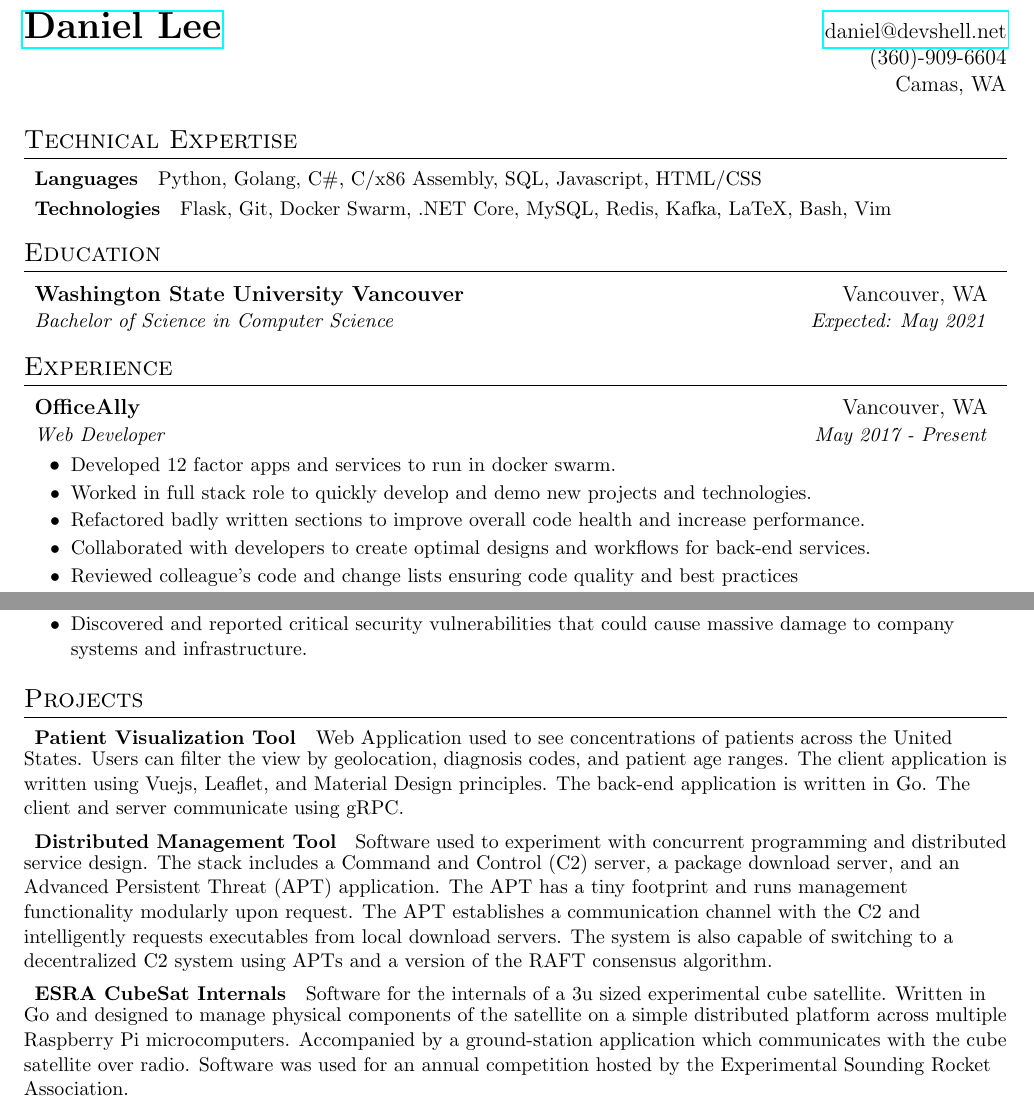
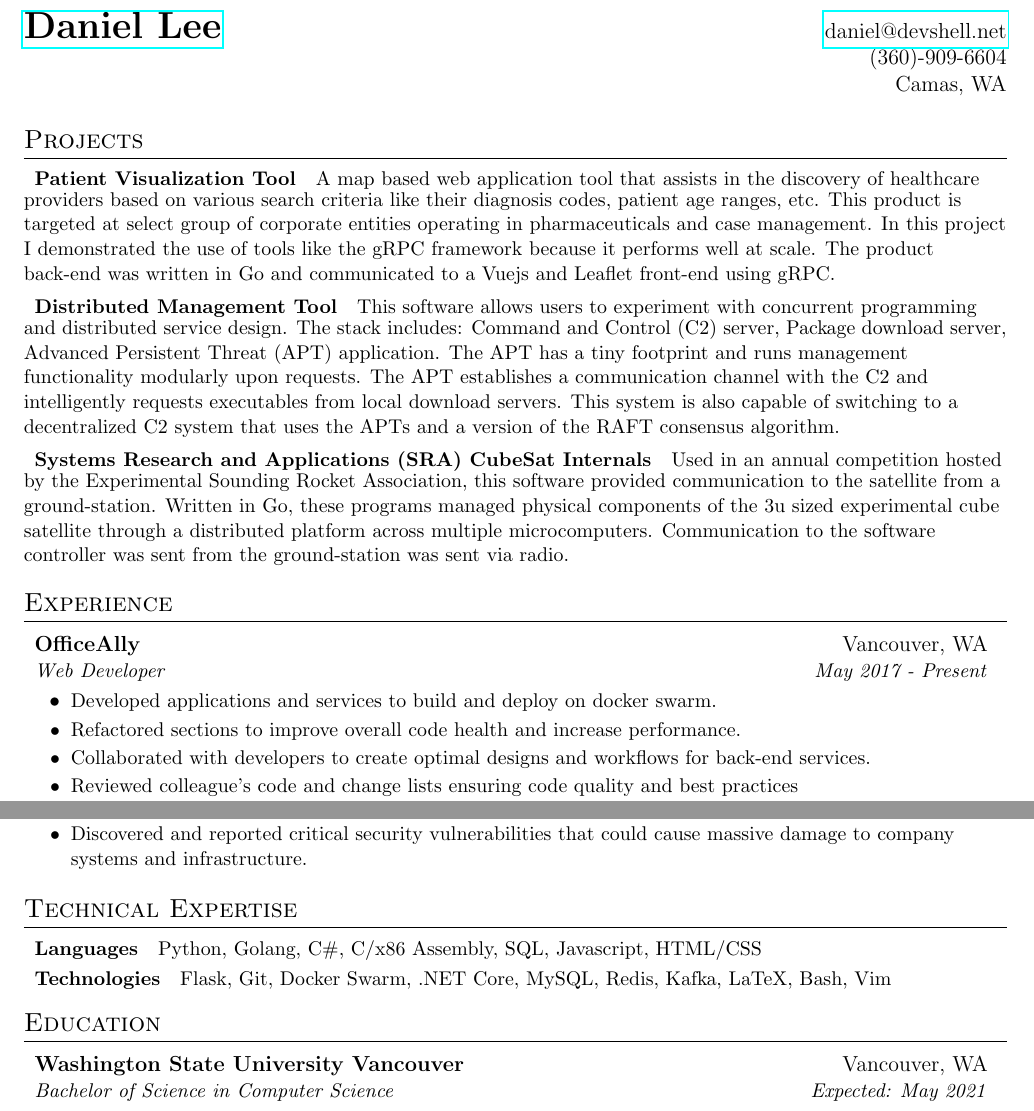
Before and after one commit to KnotGud/resume, a LaTeX CV (daniel_lee_resume.tex): two parts of the page, joined at a grey line, cut so that both start at the same text. Compiled offline with pdfLaTeX.

Commit message:
Modify layout and wording
Refering to #1.

Using advice from @etiology updated layout and changed wording on
projects section.

```diff
--- a/daniel_lee_resume.tex
+++ b/daniel_lee_resume.tex
@@ -74,24 +74,27 @@
 \end{tabular*}
 
 
-%--------TECHNICAL EXPERTISE------------
-\section{Technical Expertise}
+%-----------PROJECTS-----------------
+\section{Projects}
 \resumeSubHeadingListStart
     \resumeSubItem
-    {\textbf{Languages}}
-    {Python, Golang, C\#, C/x86 Assembly, SQL, Javascript, HTML/CSS}
+    {\textbf{Patient Visualization Tool}}
+    {A map based web application tool that assists in the discovery of healthcare providers based on various search criteria like their diagnosis codes, patient age ranges, etc.
+    This product is targeted at select group of corporate entities operating in pharmaceuticals and case management.
+    In this project I demonstrated the use of tools like the gRPC framework because it performs well at scale.
+    The product back-end was written in Go and communicated to a Vuejs and Leaflet front-end using gRPC.}
     \resumeSubItem
-    {\textbf{Technologies}}
-    {Flask, Git, Docker Swarm, .NET Core, MySQL, Redis, Kafka, LaTeX, Bash, Vim}
-\resumeSubHeadingListEnd
-
-
-%-----------EDUCATION-----------------
-\section{Education}
-\resumeSubHeadingListStart
-    \resumeSubheading
-    {Washington State University Vancouver}{Vancouver, WA}
-    {Bachelor of Science in Computer Science}{Expected: May 2021}
+    {\textbf{Distributed Management Tool}}
+    {This software allows users to experiment with concurrent programming and distributed service design.
+    The stack includes: Command and Control (C2) server, Package download server, Advanced Persistent Threat (APT) application.
+    The APT has a tiny footprint and runs management functionality modularly upon requests.
+    The APT establishes a communication channel with the C2 and intelligently requests executables from local download servers.
+    This system is also capable of switching to a decentralized C2 system that uses the APTs and a version of the RAFT consensus algorithm.}
+    \resumeSubItem
+    {\textbf{Systems Research and Applications (SRA) CubeSat Internals}}
+    {Used in an annual competition hosted by the Experimental Sounding Rocket Association, this software provided communication to the satellite from a ground-station.
+    Written in Go, these programs managed physical components of the 3u sized experimental cube satellite through a distributed platform across multiple microcomputers.
+    Communication to the software controller was sent from the ground-station was sent via radio.}
 \resumeSubHeadingListEnd
 
 
@@ -103,11 +106,9 @@
     {Web Developer}{May 2017 - Present}
         \resumeItemListStart
             \resumeItem
-            {Developed 12 factor apps and services to run in docker swarm.}
+            {Developed applications and services to build and deploy on docker swarm.}
             \resumeItem
-            {Worked in full stack role to quickly develop and demo new projects and technologies.}
-            \resumeItem
-            {Refactored badly written sections to improve overall code health and increase performance.}
+            {Refactored sections to improve overall code health and increase performance.}
             \resumeItem
             {Collaborated with developers to create optimal designs and workflows for back-end services.}
             \resumeItem
@@ -130,29 +131,24 @@
 \resumeSubHeadingListEnd
 
 
-%-----------PROJECTS-----------------
-\section{Projects}
+%--------TECHNICAL EXPERTISE------------
+\section{Technical Expertise}
 \resumeSubHeadingListStart
     \resumeSubItem
-    {\textbf{Patient Visualization Tool}}
-    {Web Application used to see concentrations of patients across the United States.
-    Users can filter the view by geolocation, diagnosis codes, and patient age ranges.
-    The client application is written using Vuejs, Leaflet, and Material Design principles.
-    The back-end application is written in Go.
-    The client and server communicate using gRPC.}
+    {\textbf{Languages}}
+    {Python, Golang, C\#, C/x86 Assembly, SQL, Javascript, HTML/CSS}
     \resumeSubItem
-    {\textbf{Distributed Management Tool}}
-    {Software used to experiment with concurrent programming and distributed service design.
-    The stack includes a Command and Control (C2) server, a package download server, and an Advanced Persistent Threat (APT) application.
-    The APT has a tiny footprint and runs management functionality modularly upon request.
-    The APT establishes a communication channel with the C2 and intelligently requests executables from local download servers.
-    The system is also capable of switching to a decentralized C2 system using APTs and a version of the RAFT consensus algorithm.}
-    \resumeSubItem
-    {\textbf{ESRA CubeSat Internals}}
-    {Software for the internals of a 3u sized experimental cube satellite.
-    Written in Go and designed to manage physical components of the satellite on a simple distributed platform across multiple Raspberry Pi microcomputers.
-    Accompanied by a ground-station application which communicates with the cube satellite over radio.
-    Software was used for an annual competition hosted by the Experimental Sounding Rocket Association.}
+    {\textbf{Technologies}}
+    {Flask, Git, Docker Swarm, .NET Core, MySQL, Redis, Kafka, LaTeX, Bash, Vim}
+\resumeSubHeadingListEnd
+
+
+%-----------EDUCATION-----------------
+\section{Education}
+\resumeSubHeadingListStart
+    \resumeSubheading
+    {Washington State University Vancouver}{Vancouver, WA}
+    {Bachelor of Science in Computer Science}{Expected: May 2021}
 \resumeSubHeadingListEnd
 
 
```
Also changed, not shown: daniel_lee_resume.pdf.
